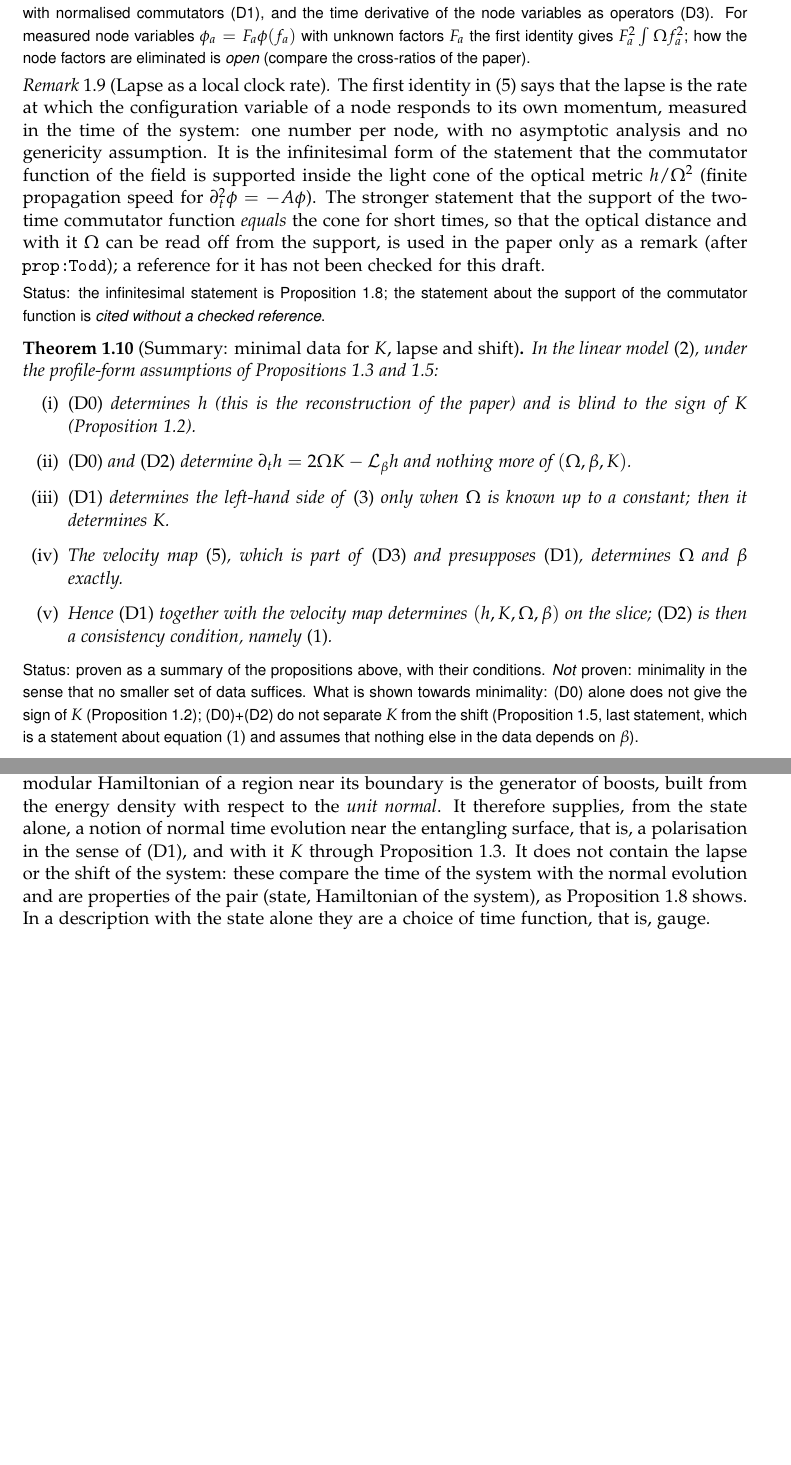
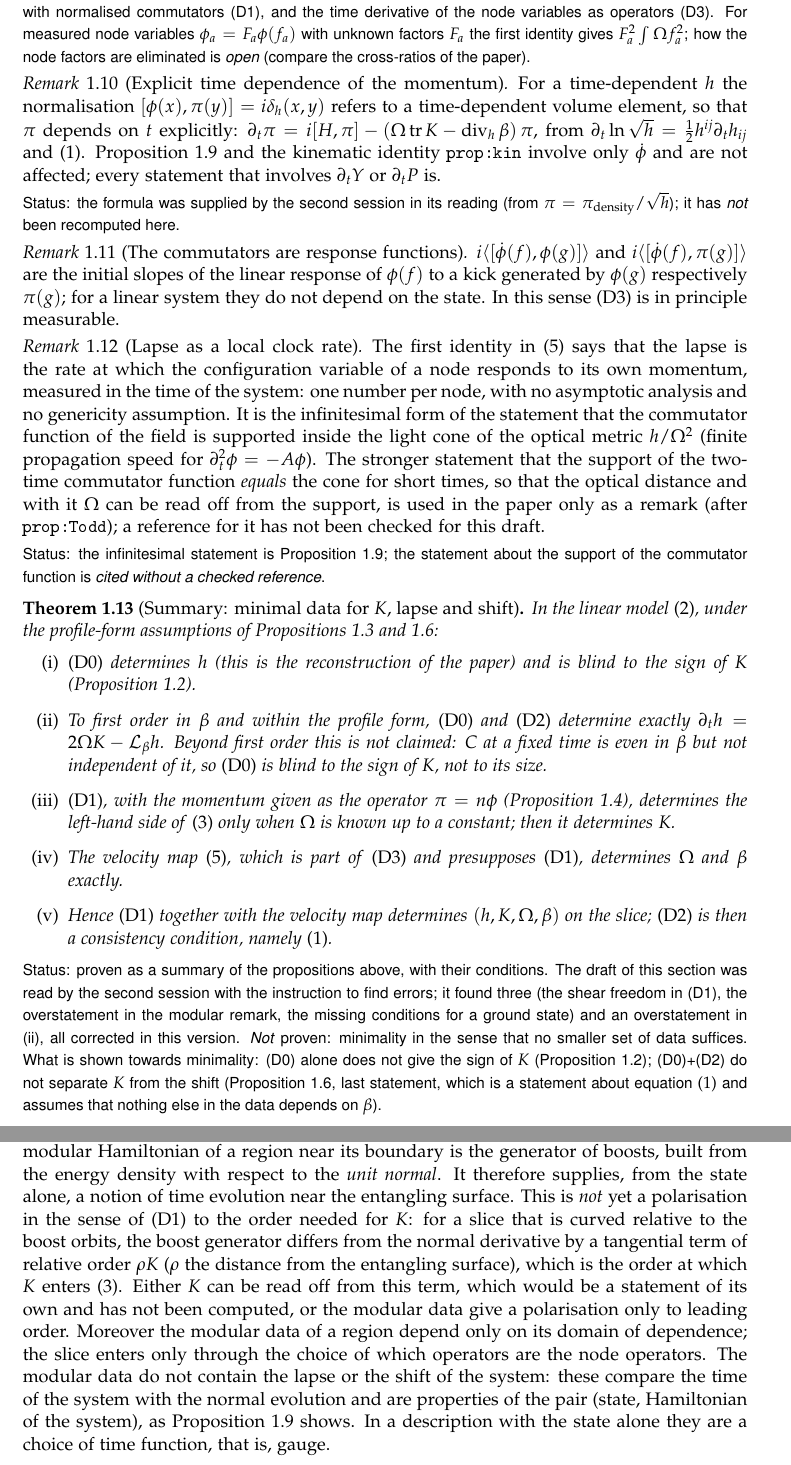
Before and after one commit to dropdeadfu/correlationsgeometry, a LaTeX document (findings/heat-trace/drafts/time_and_dynamics.tex): two parts of pages 4 and 5 of 7 before the commit and two parts of pages 5 and 6 of 8 after it, joined at a grey line, cut so that both start at the same text, the shorter picture padded with empty space. The pictures show the PDF file findings/heat-trace/drafts/time_and_dynamics.pdf that the author committed with the source.

Commit message:
Draft on time and dynamics: B0 corrected after the reading by the second session (shear freedom, modular tier, conditions for a ground state)
Co-Authored-By: Claude Fable 5.2 <noreply@anthropic.com>

```diff
--- a/findings/heat-trace/drafts/time_and_dynamics.tex
+++ b/findings/heat-trace/drafts/time_and_dynamics.tex
@@ -86,3 +86,8 @@ If $\Omega$ is known only up to a constant factor, $K$ is still determined, beca
 \eqref{eq:xray} is \texttt{thm:xray}(b) of the paper. Dividing by $rF'(r)$ and letting $r\to0$, the mean of the continuous function $s\mapsto\Omega K(\dot\gamma,\dot\gamma)$ over $[0,r]$ tends to its value at $s=0$.
 \end{proof}
 \status{from the paper (\texttt{thm:xray}(b), proven there under the profile-form assumption); the limit and the remark on the constant factor are immediate. Open, and the subject of B2: the size of the corrections to the profile form, and the $N$-point version.}
+
+\begin{proposition}[A local shear imitates an isotropic extrinsic curvature]\label{prop:shear}
+Let $s$ be a real function on $\M$ and $\pi'=\pi+s\,\phi$. Then $(\phi,\pi')$ is again a canonical pair with the same commutator, $X$ is unchanged, and $Y'(x,y)=Y(x,y)+s(y)\,X(x,y)$. In the situation of Proposition~\ref{prop:D1} the left-hand side of \eqref{eq:xray} changes by $(\Omega(x)s(x)+\Omega(y)s(y))F(d_h(x,y))$, and the limit there changes by
+\[
+2\,\Omega(x)\,s(x)\lim_{r\to0}\frac{F(r)}{r\,F'(r)} ,
@@ -131,5 +144,14 @@ $i[H,\phi(x)]=\delta H/\delta\pi(x)=\Omega\pi-\beta\cdot\nabla\phi$. Then $[\dot
 \end{proof}
 \status{proven (a two-line computation). What it presupposes is as important as what it says: a polarisation with normalised commutators (D1), and the time derivative of the node variables as operators (D3). For measured node variables $\phi_a=F_a\phi(f_a)$ with unknown factors $F_a$ the first identity gives $F_a^2\int\Omega f_a^2$; how the node factors are eliminated is \emph{open} (compare the cross-ratios of the paper).}
+
+\begin{remark}[Explicit time dependence of the momentum]
+For a time-dependent $h$ the normalisation $[\phi(x),\pi(y)]=i\delta_h(x,y)$ refers to a time-dependent volume element, so that $\pi$ depends on $t$ explicitly: $\partial_t\pi=i[H,\pi]-(\Omega\tr K-\operatorname{div}_h\beta)\,\pi$, from $\partial_t\ln\sqrt h=\tfrac12h^{ij}\partial_th_{ij}$ and \eqref{eq:hdot}. Proposition~\ref{prop:velocity} and the kinematic identity \texttt{prop:kin} involve only $\dot\phi$ and are not affected; every statement that involves $\partial_tY$ or $\partial_tP$ is.
+\end{remark}
+\status{the formula was supplied by the second session in its reading (from $\pi=\pi_{\mathrm{density}}/\sqrt h$); it has \emph{not} been recomputed here.}
+
+\begin{remark}[The commutators are response functions]
+$i\langle[\dot\phi(f),\phi(g)]\rangle$ and $i\langle[\dot\phi(f),\pi(g)]\rangle$ are the initial slopes of the linear response of $\phi(f)$ to a kick generated by $\phi(g)$ respectively $\pi(g)$; for a linear system they do not depend on the state. In this sense \textup{(D3)} is in principle measurable.
+\end{remark}
 
 \begin{remark}[Lapse as a local clock rate]
 The first identity in \eqref{eq:velocity} says that the lapse is the rate at which the configuration variable of a node responds to its own momentum, measured in the time of the system: one number per node, with no asymptotic analysis and no genericity assumption. It is the infinitesimal form of the statement that the commutator function of the field is supported inside the light cone of the optical metric $h/\Omega^2$ (finite propagation speed for $\partial_t^2\phi=-A\phi$). The stronger statement that the support of the two-time commutator function \emph{equals} the cone for short times, so that the optical distance and with it $\Omega$ can be read off from the support, is used in the paper only as a remark (after \texttt{prop:Todd}); a reference for it has not been checked for this draft.
@@ -140,13 +162,13 @@ The first identity in \eqref{eq:velocity} says that the lapse is the rate at whi
 In the linear model \eqref{eq:H}, under the profile-form assumptions of Propositions~\ref{prop:D1} and~\ref{prop:D2}:
 \begin{enumerate}[label=\textup{(\roman*)}]
 \item \textup{(D0)} determines $h$ (this is the reconstruction of the paper) and is blind to the sign of $K$ (Proposition~\ref{prop:sign}).
-\item \textup{(D0)} and \textup{(D2)} determine $\partial_th=2\Omega K-\Lie_\beta h$ and nothing more of $(\Omega,\beta,K)$.
-\item \textup{(D1)} determines the left-hand side of \eqref{eq:xray} only when $\Omega$ is known up to a constant; then it determines $K$.
+\item To first order in $\beta$ and within the profile form, \textup{(D0)} and \textup{(D2)} determine exactly $\partial_th=2\Omega K-\Lie_\beta h$. Beyond first order this is not claimed: $C$ at a fixed time is even in $\beta$ but not independent of it, so \textup{(D0)} is blind to the sign of $K$, not to its size.
+\item \textup{(D1)}, with the momentum given as the operator $\pi=n\phi$ (Proposition~\ref{prop:shear}), determines the left-hand side of \eqref{eq:xray} only when $\Omega$ is known up to a constant; then it determines $K$.
 \item The velocity map \eqref{eq:velocity}, which is part of \textup{(D3)} and presupposes \textup{(D1)}, determines $\Omega$ and $\beta$ exactly.
 \item Hence \textup{(D1)} together with the velocity map determines $(h,K,\Omega,\beta)$ on the slice; \textup{(D2)} is then a consistency condition, namely \eqref{eq:hdot}.
 \end{enumerate}
 \end{theorem}
-\status{proven as a summary of the propositions above, with their conditions. \emph{Not} proven: minimality in the sense that no smaller set of data suffices. What is shown towards minimality: (D0) alone does not give the sign of $K$ (Proposition~\ref{prop:sign}); (D0)+(D2) do not separate $K$ from the shift (Proposition~\ref{prop:D2}, last statement, which is a statement about equation~\eqref{eq:hdot} and assumes that nothing else in the data depends on $\beta$).}
+\status{proven as a summary of the propositions above, with their conditions. The draft of this section was read by the second session with the instruction to find errors; it found three (the shear freedom in (D1), the overstatement in the modular remark, the missing conditions for a ground state) and an overstatement in (ii), all corrected in this version. \emph{Not} proven: minimality in the sense that no smaller set of data suffices. What is shown towards minimality: (D0) alone does not give the sign of $K$ (Proposition~\ref{prop:sign}); (D0)+(D2) do not separate $K$ from the shift (Proposition~\ref{prop:D2}, last statement, which is a statement about equation~\eqref{eq:hdot} and assumes that nothing else in the data depends on $\beta$).}
 
 \begin{question}[Minimality]\label{q:minimal}
 \textup{(a)} Is there a pair of configurations with the same $h$ and the same $\partial_th$, different $(\Omega K,\Lie_\beta h)$, and \emph{identical} $C_{ij}(t)$ to first order in $t$, exactly and not only in the profile-form approximation? A candidate: on flat space, the ground state for a shift $\beta$ with $\Lie_\beta h\ne0$ (so $K\ne0$, $\partial_th=0$) against the static vacuum ($K=0$, $\beta=0$): both have $\partial_tC=0$, and by Proposition~\ref{prop:sign} $C$ is even in $\beta$, so they differ at most at second order in $\beta$.
@@ -157,9 +179,9 @@ In the linear model \eqref{eq:H}, under the profile-form assumptions of Proposit
 \subsection{State without dynamics: the modular tier}
 
 \begin{remark}[What \textup{(D4)} can give]
-By \texttt{prop:modular} of the paper (cited results of Bisognano--Wichmann and of Borchers, Wiesbrock, Araki--Zsid\'o), for states of the vacuum type the modular Hamiltonian of a region near its boundary is the generator of boosts, built from the energy density with respect to the \emph{unit normal}. It therefore supplies, from the state alone, a notion of normal time evolution near the entangling surface, that is, a polarisation in the sense of \textup{(D1)}, and with it $K$ through Proposition~\ref{prop:D1}. It does not contain the lapse or the shift of the system: these compare the time of the system with the normal evolution and are properties of the pair (state, Hamiltonian of the system), as Proposition~\ref{prop:velocity} shows. In a description with the state alone they are a choice of time function, that is, gauge.
+By \texttt{prop:modular} of the paper (cited results of Bisognano--Wichmann and of Borchers, Wiesbrock, Araki--Zsid\'o), for states of the vacuum type the modular Hamiltonian of a region near its boundary is the generator of boosts, built from the energy density with respect to the \emph{unit normal}. It therefore supplies, from the state alone, a notion of time evolution near the entangling surface. This is \emph{not} yet a polarisation in the sense of \textup{(D1)} to the order needed for $K$: for a slice that is curved relative to the boost orbits, the boost generator differs from the normal derivative by a tangential term of relative order $\rho K$ ($\rho$ the distance from the entangling surface), which is the order at which $K$ enters \eqref{eq:xray}. Either $K$ can be read off from this term, which would be a statement of its own and has not been computed, or the modular data give a polarisation only to leading order. Moreover the modular data of a region depend only on its domain of dependence; the slice enters only through the choice of which operators are the node operators. The modular data do not contain the lapse or the shift of the system: these compare the time of the system with the normal evolution and are properties of the pair (state, Hamiltonian of the system), as Proposition~\ref{prop:velocity} shows. In a description with the state alone they are a choice of time function, that is, gauge.
 \end{remark}
-\status{the first sentence is from the paper (cited results); the rest is an \emph{interpretation}, not a theorem. Open (already listed in the paper as open problem~7): a quantitative version on curved backgrounds and on the lattice, and a characterisation of the states for which the modular flow of small regions is geometric.}
+\status{the first sentence is from the paper (cited results); the rest is an \emph{interpretation}, not a theorem. The statement about the tangential term of order $\rho K$ is a computation of the second session in flat space (slice $t=\tfrac12K_{\rho\rho}\rho^2$ near a plane entangling surface: boost $=\rho\,n-\tfrac12K_{\rho\rho}\rho^2\partial_\rho+\dots$), not recomputed here. Open (already listed in the paper as open problem~7): a quantitative version on curved backgrounds and on the lattice, and a characterisation of the states for which the modular flow of small regions is geometric.}
 
 \subsection{What remains free for the field equations}
 
@@ -177,7 +199,7 @@ are defined by the data \textup{(D1)} and the velocity map at one time. With the
 \begin{proof}
 These are the definitions; the constraints of general relativity for a source $(\rho,j)$ read $R+(\tr K)^2-|K|^2-2\Lambda=16\pi G\rho$ and $D_j(K^{ij}-h^{ij}\tr K)=8\pi Gj^i$ in the present sign conventions, and the evolution equation for $K$ is linear in $S_{ij}$ with an invertible coefficient.
 \end{proof}
-\status{proven in the sense that it is a definition; the statement is the remark at the end of Section~7 of the paper made explicit. The sign conventions of the two constraint equations have been written from the standard $3+1$ form and have \emph{not} been checked against a reference for this draft; nothing below depends on the signs.}
+\status{proven in the sense that it is a definition; the statement is the remark at the end of Section~7 of the paper made explicit. The sign conventions of the two constraint equations have been written from the standard $3+1$ form and have \emph{not} been checked against a reference for this draft; in particular the sign of $j_{\mathrm{geo}}$ for the convention $K=+\tfrac12\Lie_nh$ is to be checked. Nothing below depends on the signs.}
 
 \begin{remark}[The data needed for $\partial_tK$]
 By Proposition~\ref{prop:D1}, $\partial_tK$ requires $\partial_tY$ in addition, or equivalently the second time derivative of $X$ at fixed nodes: differentiating the kinematic identity \texttt{prop:kin} once more. So the evolution equations need one more order of time derivatives of the state than the constraints do.
@@ -209,11 +231,11 @@ Item (b) is where the short-distance structure enters: with a spatial cutoff the
 Data & Determines & Not determined, or gauge\\
 \midrule
 (D0) $C_{ij}$ at one time & $h$; in the static case the lapse profile (paper) & sign of $K$; unit of time\\
-(D0)+(D2) $\partial_tC_{ij}$ & $\partial_th=2\Omega K-\Lie_\beta h$ & $K$ and the shift separately\\
-(D1) polarisation, $Y$ & $\Omega K$ along geodesics, once $\Omega$ is known up to a constant & $\Omega$, $\beta$\\
+(D0)+(D2) $\partial_tC_{ij}$ & $\partial_th=2\Omega K-\Lie_\beta h$ (first order in $\beta$) & $K$ and the shift separately\\
+(D1) polarisation with $\pi=n\phi$, $Y$ & $\Omega K$ along geodesics, once $\Omega$ is known up to a constant & $\Omega$, $\beta$; with only a conjugate quadrature: $K$ up to a multiple of $h$\\
 (D3) velocity map & $\Omega$ including its normalisation, $\beta$ & ---\\
 (D1)+(D3) & $(h,K,\Omega,\beta)$ on the slice; $\rho_{\mathrm{geo}}$, $j_{\mathrm{geo}}$ & $\partial_tK$ (needs $\partial_tY$)\\
-(D4) modular data & a polarisation near entangling surfaces, for vacuum-type states (cited) & $\Omega$, $\beta$: gauge without a Hamiltonian\\
+(D4) modular data & a time evolution near entangling surfaces, for vacuum-type states (cited); a polarisation only to leading order & $K$ (open); $\Omega$, $\beta$: gauge without a Hamiltonian\\
 \bottomrule
 \end{tabular}
 \caption{Summary of B0. Each entry holds under the conditions of the corresponding statement.}
```
Also changed, not shown: findings/heat-trace/drafts/time_and_dynamics.pdf, findings/heat-trace/drafts/time_and_dynamics.tex (20 more changed lines).
